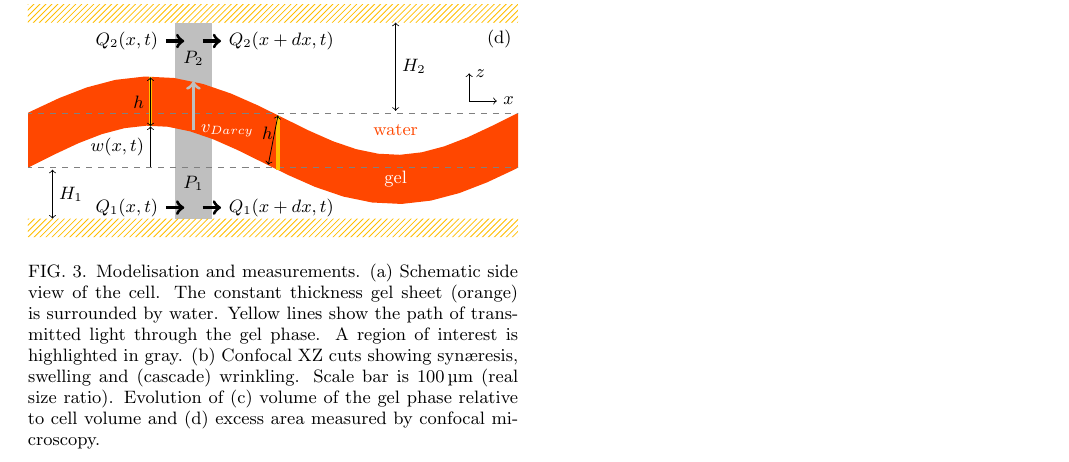
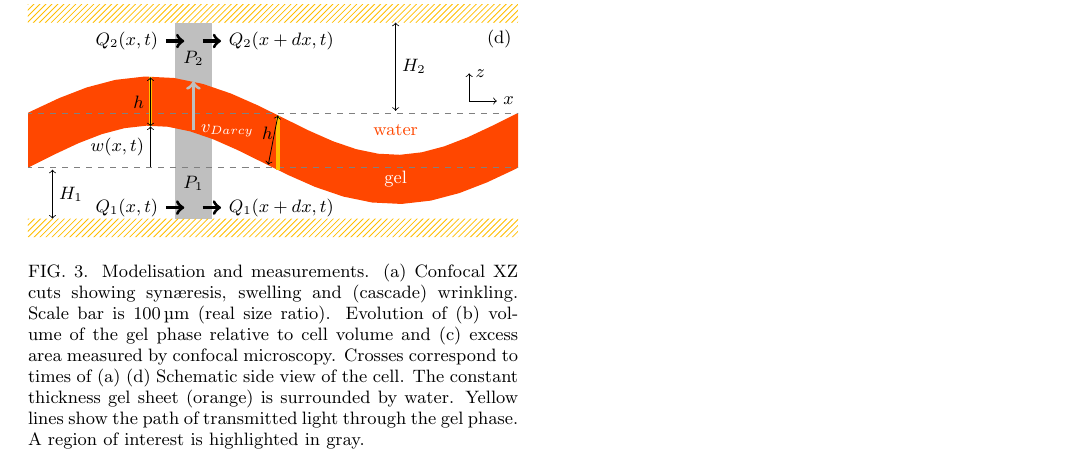
Before and after one commit to MathieuLeocmach/Yaourt, a LaTeX paper (plis_figures.tex): part of page 3 of 6, cut so that both start at the same text. Compiled offline with pdfLaTeX; TikZ figures are drawn from their code, not taken from saved files.

Commit message:
Schéma en (d) Réorganise les notations pour plus de clarté

```diff
--- a/plis_figures.tex
+++ b/plis_figures.tex
@@ -38,7 +38,7 @@
 \begin{figure}
 	\tikzsetnextfilename{sideview}
 	\input{fig_plis/sideview.pgf}
-	\caption{Modelisation  and measurements. (a) Schematic side view of the cell. The constant thickness gel sheet (orange) is surrounded by water. Yellow lines show the path of transmitted light through the gel phase. A region of interest is highlighted in gray. (b) Confocal XZ cuts showing syn\ae{}resis, swelling and (cascade) wrinkling. Scale bar is \SI{100}{\micro\metre} (real size ratio). Evolution of (c) volume of the gel phase relative to cell volume and (d) excess area measured by confocal microscopy.}
+	\caption{Modelisation  and measurements. (a) Confocal XZ cuts showing syn\ae{}resis, swelling and (cascade) wrinkling. Scale bar is \SI{100}{\micro\metre} (real size ratio). Evolution of (b) volume of the gel phase relative to cell volume and (c) excess area measured by confocal microscopy. Crosses correspond to times of (a) (d) Schematic side view of the cell. The constant thickness gel sheet (orange) is surrounded by water. Yellow lines show the path of transmitted light through the gel phase. A region of interest is highlighted in gray.}
 	\label{fig:sideview}
 \end{figure}
 
```
